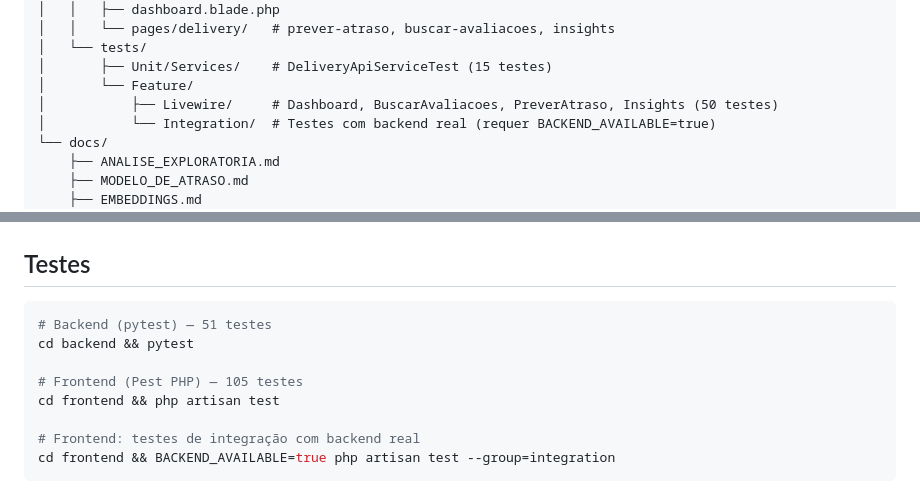
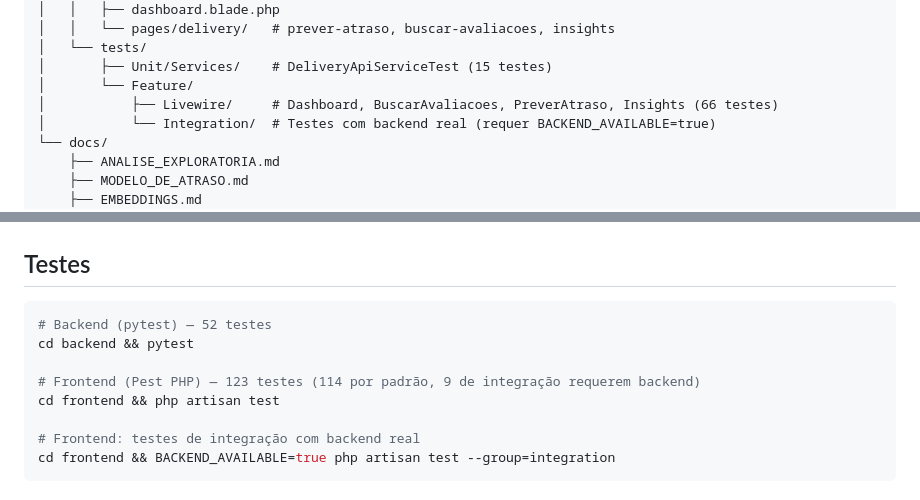
Before and after one commit to lucasrodriguescunha/delivery-intelligence-ai, a Markdown page: README.md, 2 parts joined by grey strips. Rendered like a GitHub page.

````diff
--- a/README.md
+++ b/README.md
@@ -184,7 +184,7 @@ delivery-intelligence-ai/
 │   └── tests/
 │       ├── Unit/Services/    # DeliveryApiServiceTest (15 testes)
 │       └── Feature/
-│           ├── Livewire/     # Dashboard, BuscarAvaliacoes, PreverAtraso, Insights (50 testes)
+│           ├── Livewire/     # Dashboard, BuscarAvaliacoes, PreverAtraso, Insights (66 testes)
 │           └── Integration/  # Testes com backend real (requer BACKEND_AVAILABLE=true)
 └── docs/
     ├── ANALISE_EXPLORATORIA.md
@@ -250,10 +250,10 @@ docker run -p 8000:8000 -e OPENAI_API_KEY="sk-..." delivery-intelligence-ai
 ## Testes
 
 ```bash
-# Backend (pytest) — 51 testes
+# Backend (pytest) — 52 testes
 cd backend && pytest
 
-# Frontend (Pest PHP) — 105 testes
+# Frontend (Pest PHP) — 123 testes (114 por padrão, 9 de integração requerem backend)
 cd frontend && php artisan test
 
 # Frontend: testes de integração com backend real
````
Also changed, not shown: docs/FRONTEND.md (+7 -7 lines), docs/ROTAS.md (+6 -9 lines).
